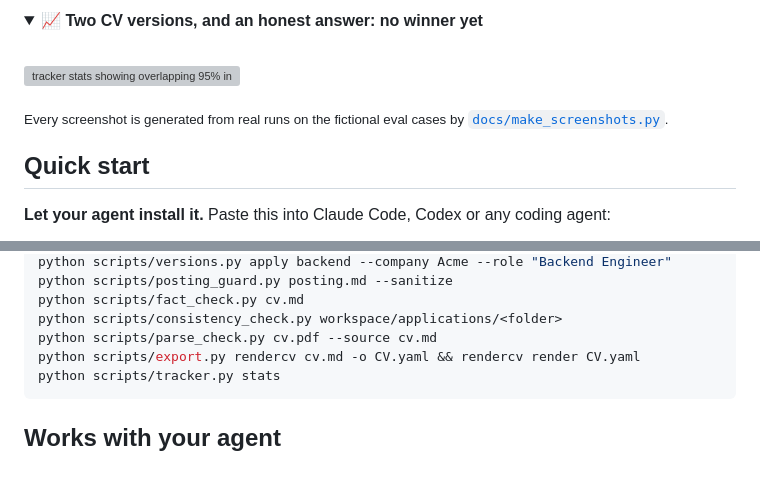
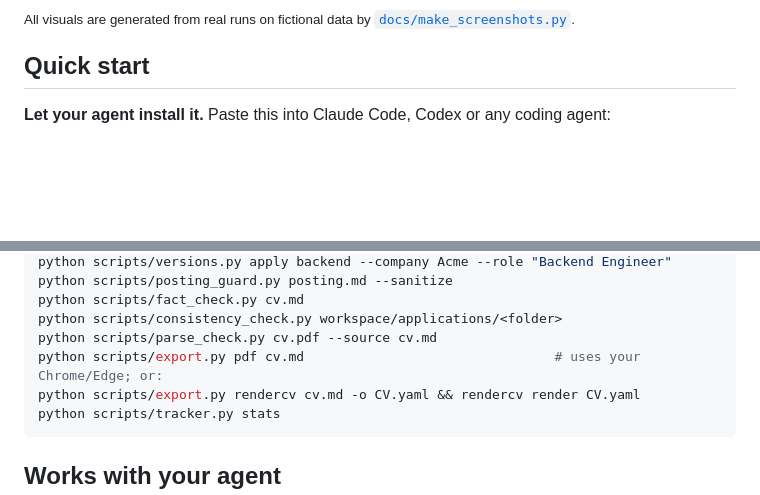
Before and after one commit to naufal-nazar/nomagic-cv, a Markdown page: README.md, 2 parts joined by grey strips. Rendered like a GitHub page; folded sections open; blank space fills up the shorter version; grey boxes are pictures that could not be loaded.

````diff
--- a/README.md
+++ b/README.md
@@ -43,12 +66,6 @@ AI CV tools write fast and invent freely. NoMagicCV treats your CV like code und
 </details>
 
-<details>
-<summary><b>📈 Two CV versions, and an honest answer: no winner yet</b></summary>
-<br>
-<img src="docs/assets/honest-stats.svg" alt="tracker stats showing overlapping 95% intervals and refusing to declare a winner" width="80%">
-</details>
-
-<sub>Every screenshot is generated from real runs on the fictional eval cases by <a href="docs/make_screenshots.py"><code>docs/make_screenshots.py</code></a>.</sub>
+<sub>All visuals are generated from real runs on fictional data by <a href="docs/make_screenshots.py"><code>docs/make_screenshots.py</code></a>.</sub>
 
 ## Quick start
 
@@ -107,6 +124,7 @@ python scripts/posting_guard.py posting.md --sanitize
 python scripts/fact_check.py cv.md
 python scripts/consistency_check.py workspace/applications/<folder>
 python scripts/parse_check.py cv.pdf --source cv.md
+python scripts/export.py pdf cv.md                                # uses your Chrome/Edge; or:
 python scripts/export.py rendercv cv.md -o CV.yaml && rendercv render CV.yaml
 python scripts/tracker.py stats
 ```
````
Also changed, not shown: other parts of README.md (+43 -4 lines), CREDITS.md (+1 -1 lines), docs/assets/cv-example.png (added), 5 other files.
